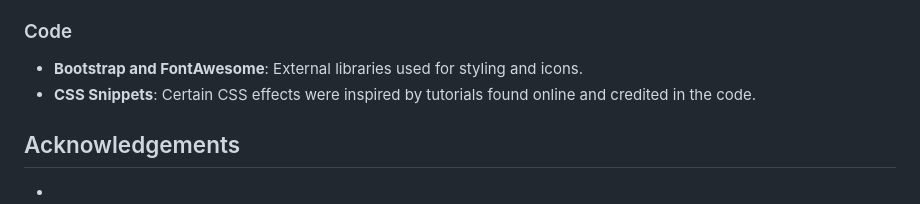
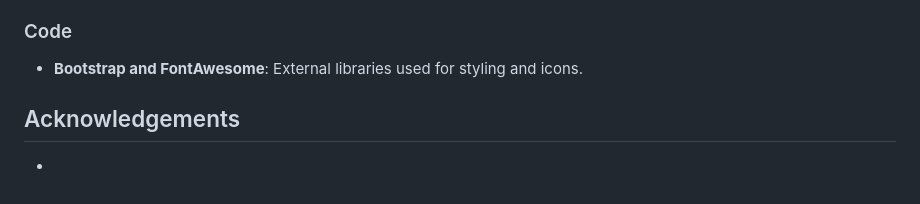
Before and after one commit to MH-LIKHON/MP1-DTL, a Markdown page: README.md, the part around the change. Rendered like a GitHub page.

```diff
--- a/README.md
+++ b/README.md
@@ -162,7 +162,6 @@ To run the project locally, follow these steps:
 
 ### Code
 - **Bootstrap and FontAwesome**: External libraries used for styling and icons.
-- **CSS Snippets**: Certain CSS effects were inspired by tutorials found online and credited in the code.
 
 ## Acknowledgements
 -
```
